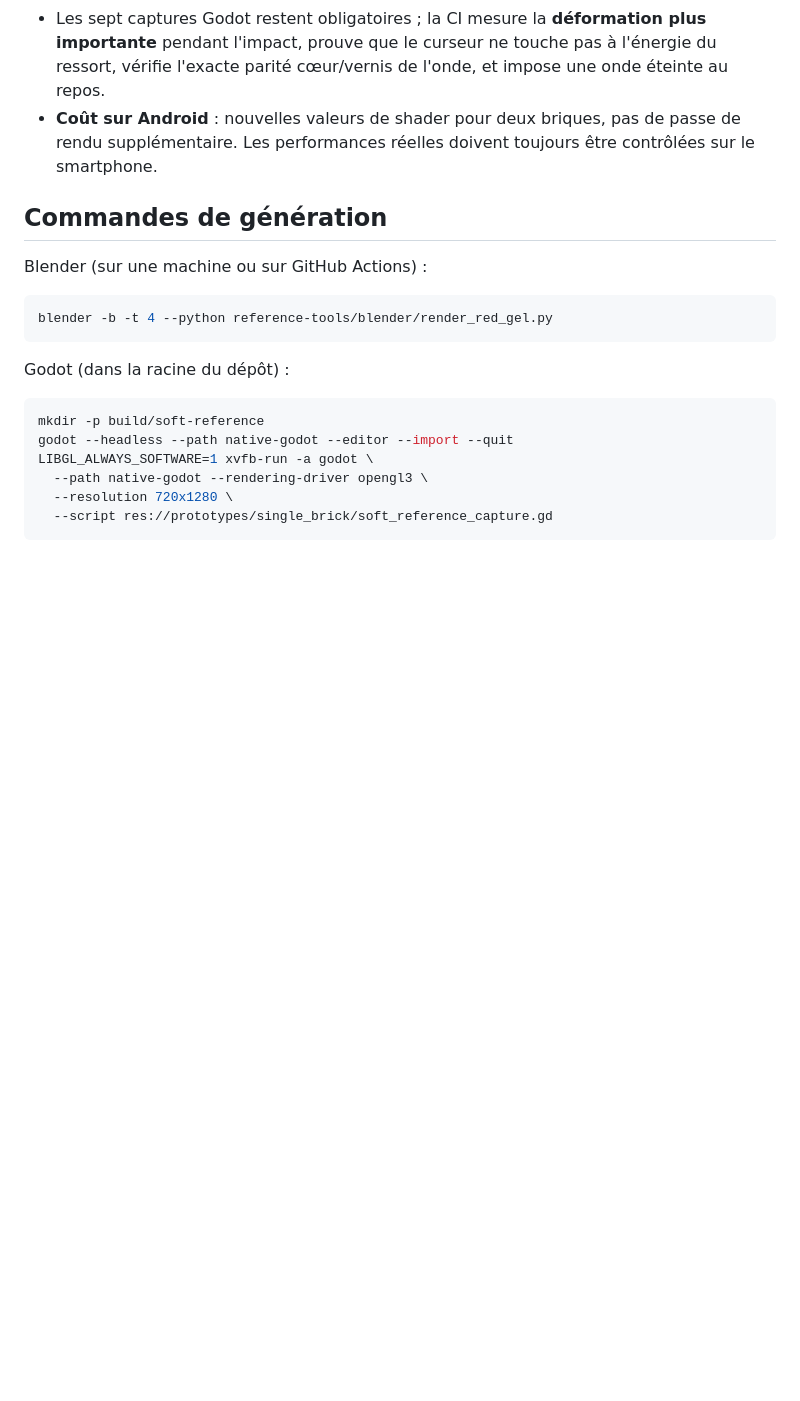
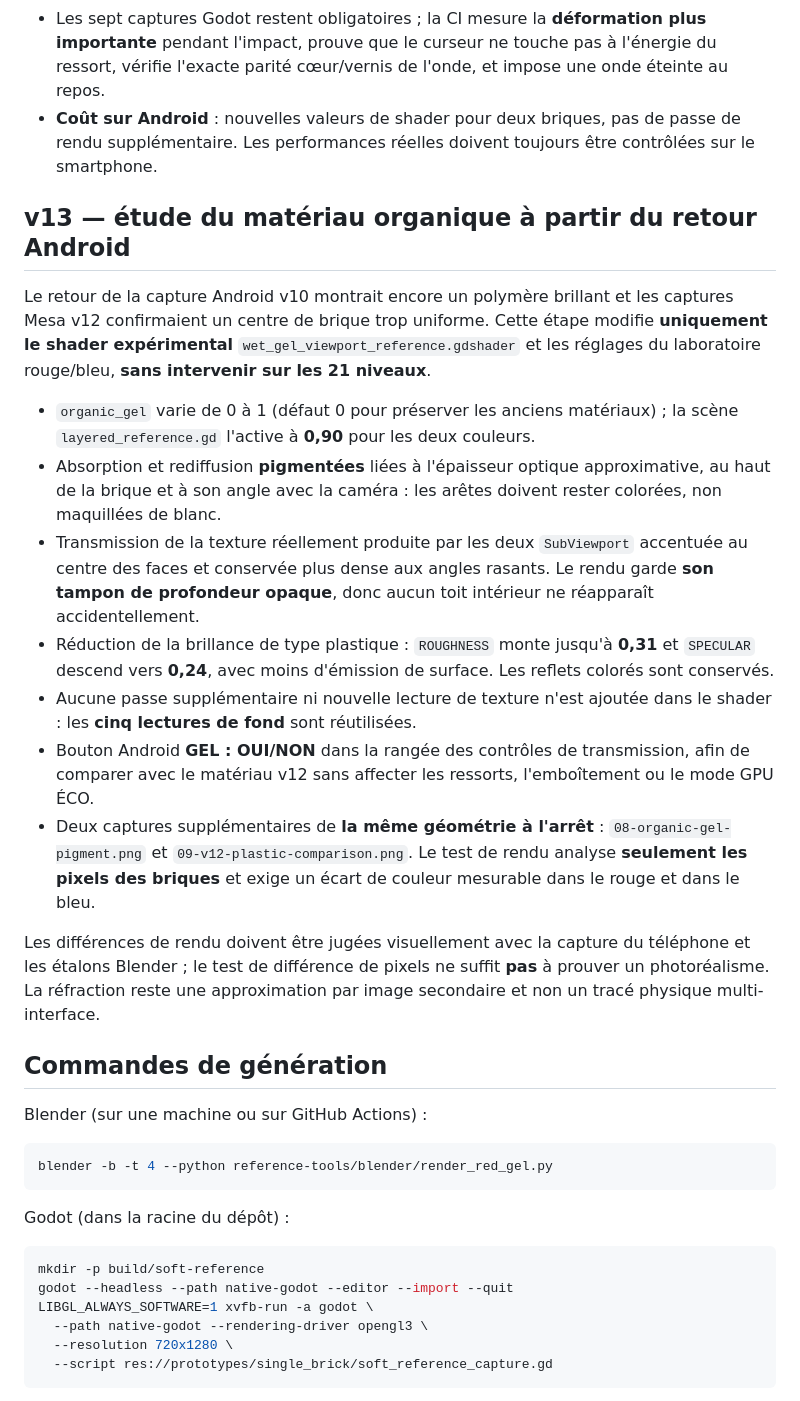
Before and after one commit to dbrckk/Jelly-bricks, a Markdown page: reference-tools/blender/README.md, the part around the change. GitHub-like rendering; blank space fills up the shorter version.

Commit message:
docs(v13): describe real-pixel material A/B, optical limitations and Android review controls

```diff
--- a/reference-tools/blender/README.md
+++ b/reference-tools/blender/README.md
@@ -241,6 +241,43 @@ sans augmenter le nombre de passes graphiques.
   pas de passe de rendu supplémentaire. Les performances réelles doivent
   toujours être contrôlées sur le smartphone.
 
+## v13 — étude du matériau organique à partir du retour Android
+
+Le retour de la capture Android v10 montrait encore un polymère brillant
+et les captures Mesa v12 confirmaient un centre de brique trop uniforme.
+Cette étape modifie **uniquement le shader expérimental**
+`wet_gel_viewport_reference.gdshader` et les réglages du laboratoire
+rouge/bleu, **sans intervenir sur les 21 niveaux**.
+
+- `organic_gel` varie de 0 à 1 (défaut 0 pour préserver les anciens
+  matériaux) ; la scène `layered_reference.gd` l'active à **0,90** pour
+  les deux couleurs.
+- Absorption et rediffusion **pigmentées** liées à l'épaisseur optique
+  approximative, au haut de la brique et à son angle avec la caméra :
+  les arêtes doivent rester colorées, non maquillées de blanc.
+- Transmission de la texture réellement produite par les deux
+  `SubViewport` accentuée au centre des faces et conservée plus dense
+  aux angles rasants. Le rendu garde **son tampon de profondeur opaque**,
+  donc aucun toit intérieur ne réapparaît accidentellement.
+- Réduction de la brillance de type plastique :
+  `ROUGHNESS` monte jusqu'à **0,31** et `SPECULAR` descend vers **0,24**,
+  avec moins d'émission de surface. Les reflets colorés sont conservés.
+- Aucune passe supplémentaire ni nouvelle lecture de texture n'est
+  ajoutée dans le shader : les **cinq lectures de fond** sont réutilisées.
+- Bouton Android **GEL : OUI/NON** dans la rangée des contrôles de
+  transmission, afin de comparer avec le matériau v12 sans affecter
+  les ressorts, l'emboîtement ou le mode GPU ÉCO.
+- Deux captures supplémentaires de **la même géométrie à l'arrêt** :
+  `08-organic-gel-pigment.png` et
+  `09-v12-plastic-comparison.png`. Le test de rendu analyse **seulement
+  les pixels des briques** et exige un écart de couleur mesurable dans
+  le rouge et dans le bleu.
+
+Les différences de rendu doivent être jugées visuellement avec la capture
+du téléphone et les étalons Blender ; le test de différence de pixels
+ne suffit **pas** à prouver un photoréalisme. La réfraction reste une
+approximation par image secondaire et non un tracé physique multi-interface.
+
 ## Commandes de génération
 
 Blender (sur une machine ou sur GitHub Actions) :
```
